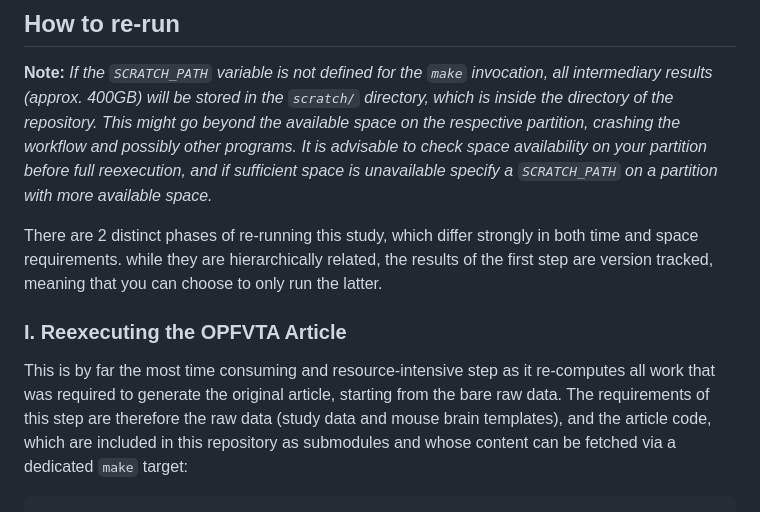
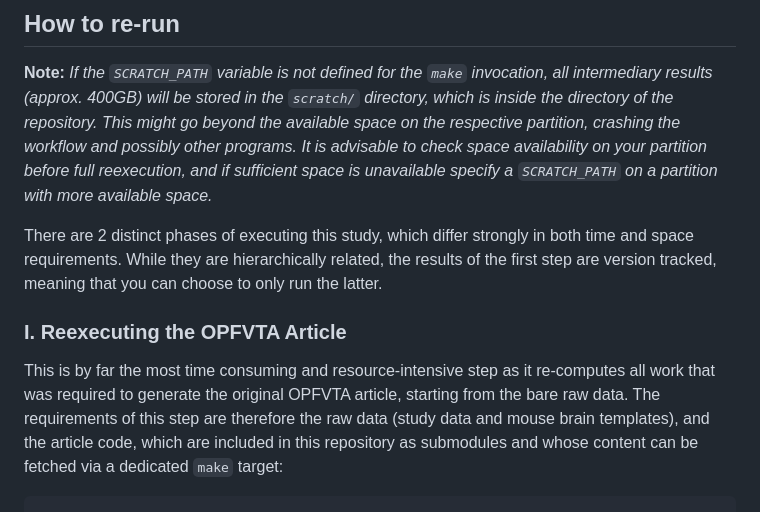
Before and after one commit to con/opfvta-reexecution, a Markdown page: README.md, the part around the change. Rendered like a GitHub page.

Commit message:
Grammar and style

````diff
--- a/README.md
+++ b/README.md
@@ -21,12 +21,12 @@ cd opfvta-replication-2023
 This might go beyond the available space on the respective partition, crashing the workflow and possibly other programs.
 It is advisable to check space availability on your partition before full reexecution, and if sufficient space is unavailable specify a `SCRATCH_PATH` on a partition with more available space.*
 
-There are 2 distinct phases of re-running this study, which differ strongly in both time and space requirements.
-while they are hierarchically related, the results of the first step are version tracked, meaning that you can choose to only run the latter.
+There are 2 distinct phases of executing this study, which differ strongly in both time and space requirements.
+While they are hierarchically related, the results of the first step are version tracked, meaning that you can choose to only run the latter.
 
 ### I. Reexecuting the OPFVTA Article
 
-This is by far the most time consuming and resource-intensive step as it re-computes all work that was required to generate the original article, starting from the bare raw data.
+This is by far the most time consuming and resource-intensive step as it re-computes all work that was required to generate the original OPFVTA article, starting from the bare raw data.
 The requirements of this step are therefore the raw data (study data and mouse brain templates), and the article code, which are included in this repository as submodules and whose content can be fetched via a dedicated `make` target:
 
 ```console
````
